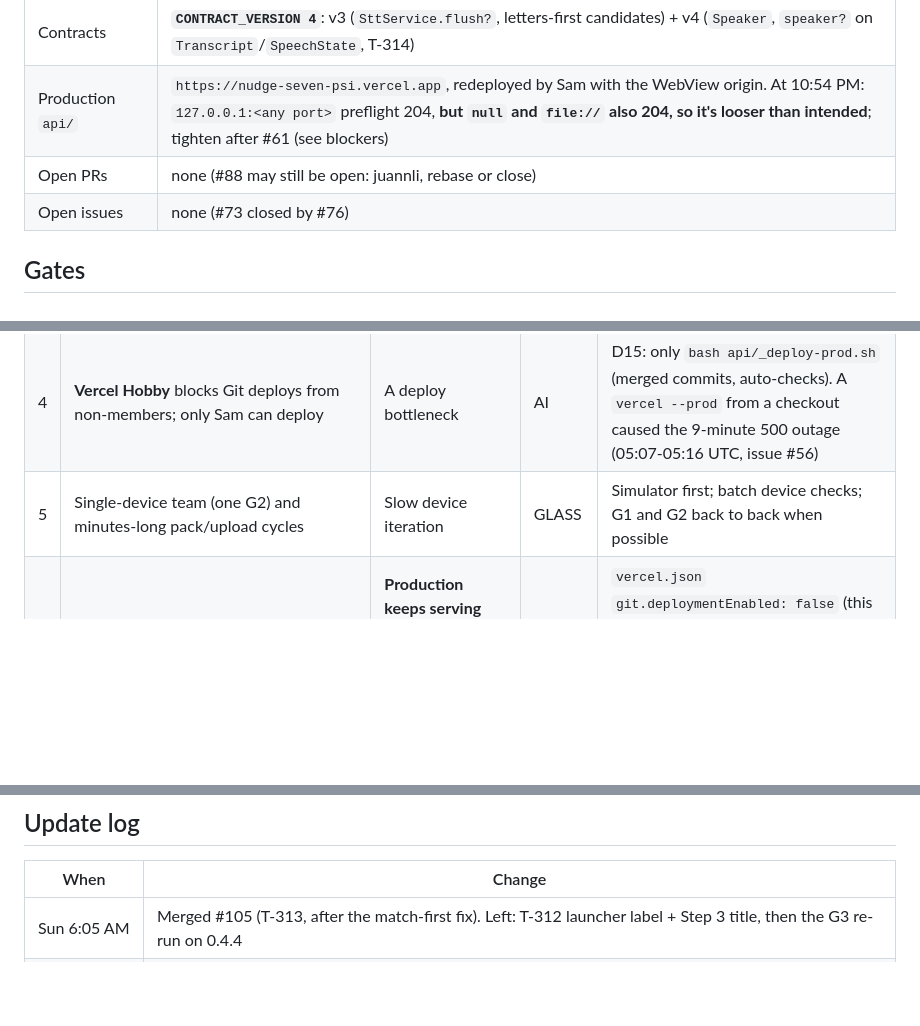
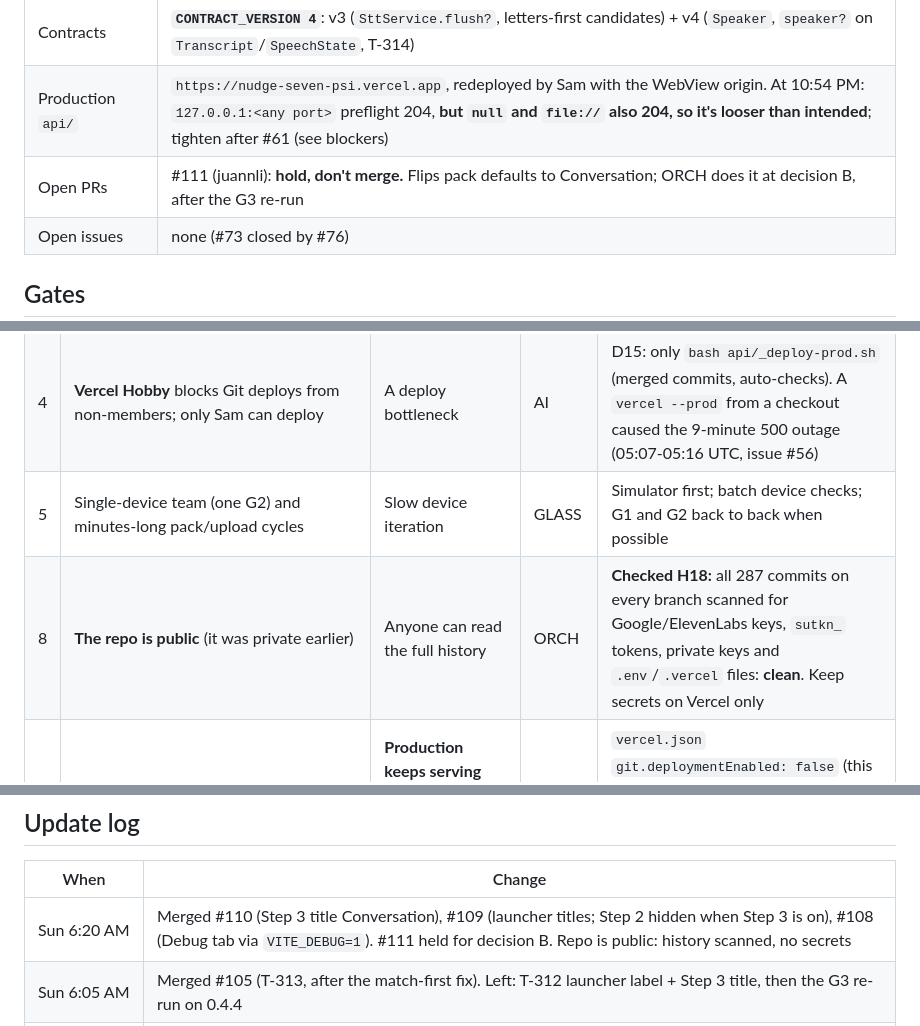
Before and after one commit to SamVD/LA_AI_HACKS_26_TEAM, a Markdown page: docs/ORCH_STATE.md, 3 parts joined by grey strips. Drawn GitHub-style; blank space fills up the shorter version.

```diff
--- a/docs/ORCH_STATE.md
+++ b/docs/ORCH_STATE.md
@@ -89,7 +89,7 @@ _Last updated: **Sun Oct 18, 2026, 6:00 AM PT (~H18)** by ORCH (aaravj9). **Runn
 | `app.json` version | **0.4.4** for the G3 re-run upload. 0.4.3 = G3 run 1 (`backup-g3-working`); 0.4.2 = G2 |
 | Contracts | **`CONTRACT_VERSION 4`**: v3 (`SttService.flush?`, letters-first candidates) + v4 (`Speaker`, `speaker?` on `Transcript`/`SpeechState`, T-314) |
 | Production `api/` | `https://nudge-seven-psi.vercel.app`, redeployed by Sam with the WebView origin. At 10:54 PM: `127.0.0.1:<any port>` preflight 204, **but `null` and `file://` also 204, so it's looser than intended**; tighten after #61 (see blockers) |
-| Open PRs | none (#88 may still be open: juannli, rebase or close) |
+| Open PRs | #111 (juannli): **hold, don't merge.** Flips pack defaults to Conversation; ORCH does it at decision B, after the G3 re-run |
 | Open issues | none (#73 closed by #76) |
 
 ## Gates
@@ -187,6 +187,7 @@ ORCH infrastructure PRs: #2, #5, #6, #10, #12, #14, #15, #16, #19, #25, #27, #30
 | 3 | Gemini **free tier 15 req/min, daily cap unknown** | Suggestions fall back to bank-only under load | AI | Throttle (D11); check AI Studio → Rate limits before the demo; billing would remove it |
 | 4 | **Vercel Hobby** blocks Git deploys from non-members; only Sam can deploy | A deploy bottleneck | AI | D15: only `bash api/_deploy-prod.sh` (merged commits, auto-checks). A `vercel --prod` from a checkout caused the 9-minute 500 outage (05:07-05:16 UTC, issue #56) |
 | 5 | Single-device team (one G2) and minutes-long pack/upload cycles | Slow device iteration | GLASS | Simulator first; batch device checks; G1 and G2 back to back when possible |
+| 8 | **The repo is public** (it was private earlier) | Anyone can read the full history | ORCH | **Checked H18:** all 287 commits on every branch scanned for Google/ElevenLabs keys, `sutkn_` tokens, private keys and `.env`/`.vercel` files: **clean**. Keep secrets on Vercel only |
 | 7 | **Vercel Hobby deploy quota exhausted** (100 per 24 h, rolling; error `api-deployments-young-hobby-team-24h` on every PR since about #79). Cause: every branch push made a preview deploy | **Production keeps serving** (checked live), but Sam **can't redeploy `api/`** until slots free up. Each freed slot was being used by the next push | ORCH / Sam | `vercel.json` `git.deploymentEnabled: false` (this PR) stops preview deploys. `api/_deploy-prod.sh` writes its own `vercel.json`, so production deploys are unaffected. **Avoid `api/` changes before the demo**; if one is critical, Sam checks `vercel ls` for a free slot. Ignore the red "Vercel" status on PRs; `verify` is the check that counts |
 | 6 | Not yet seen on hardware: mic denial path, SDK storage persistence across restarts, multiple `onEvenHubEvent` listeners | Possible G1 failures | GLASS | G2_SMOKE A4, A7, B5 cover them explicitly |
 
@@ -236,6 +237,7 @@ There are no console logs on the device. Use the phone companion's **Preview** t
 
 | When | Change |
 |---|---|
+| Sun 6:20 AM | Merged #110 (Step 3 title Conversation), #109 (launcher titles; Step 2 hidden when Step 3 is on), #108 (Debug tab via `VITE_DEBUG=1`). #111 held for decision B. Repo is public: history scanned, no secrets |
 | Sun 6:05 AM | Merged #105 (T-313, after the match-first fix). Left: T-312 launcher label + Step 3 title, then the G3 re-run on 0.4.4 |
 | Sun 6:00 AM (H18) | Merged #103 (T-315 export + T-312 phone Home) and #104 (T-311 early stall prediction; juannli took it while Sam slept). `app.json` → 0.4.4. ~45 min behind plan: G3 re-run now, decide ~6:45, freeze 7:00-7:15 |
 | Sun 1:45 AM (H14) | Team break until 3:45. Added **Wake-up plan**: timeline, must/drop priorities, decision points A-C, messages to paste. Freeze moved to **7:00**, T-314 cut-off to **5:30**. Tagged **`backup-g3-working` → `34e46db`** (the G3 run-1 build; backup, not a gate) |
```
Also changed, not shown: other parts of docs/ORCH_STATE.md (+4 -4 lines).
